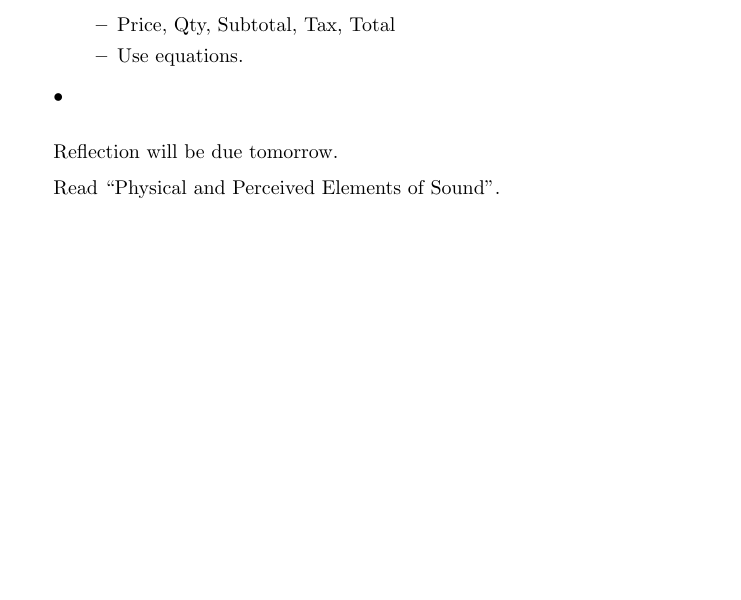
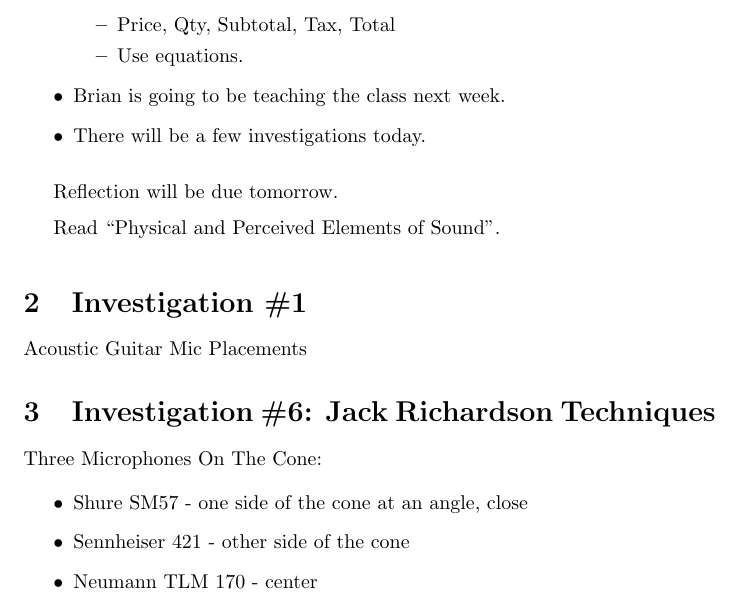
Before and after one commit to SSP-ANO/recording-technique-notes, a LaTeX document (Post-Strike-#3.tex): part of the page, cut so that both start at the same text, the shorter picture padded with empty space. Compiled offline with pdfLaTeX.

Commit message:
3rd commit

```diff
--- a/Post-Strike-#3.tex
+++ b/Post-Strike-#3.tex
@@ -18,7 +18,8 @@
 	\item Price, Qty, Subtotal, Tax, Total
 	\item Use equations.
 	\end{itemize}
-\item
+\item Brian is going to be teaching the class next week.
+\item There will be a few investigations today.
 \end{itemize}
 
 \medskip
@@ -31,6 +32,18 @@
 
 \medskip
 
+\section{Investigation \#1}
 
+Acoustic Guitar Mic Placements
+
+\section{Investigation \#6: Jack Richardson Techniques}
+
+Three Microphones On The Cone:
+
+\begin{itemize}
+\item Shure SM57 - one side of the cone at an angle, close
+\item Sennheiser 421 - other side of the cone
+\item Neumann TLM 170 - center
+\end{itemize}
 
 \end{document}
```
Also changed, not shown: Post-Strike-#3.pdf, 3 other files.
